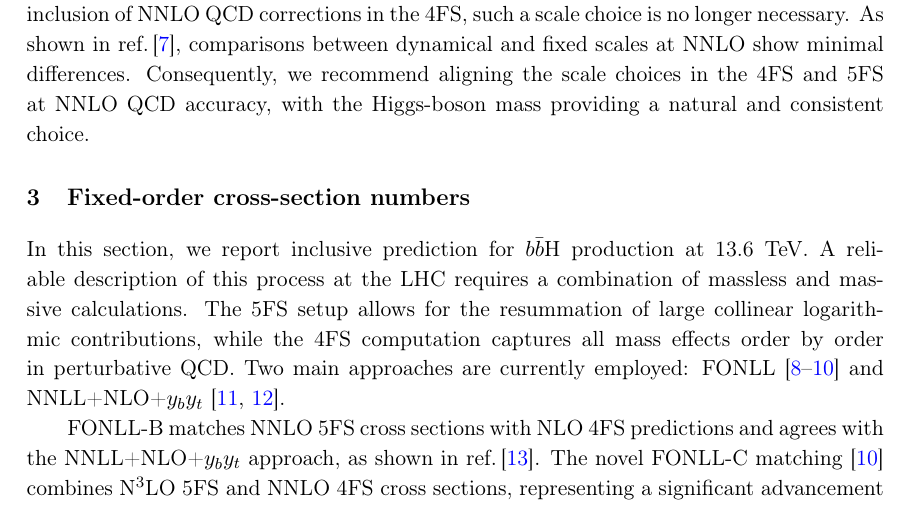
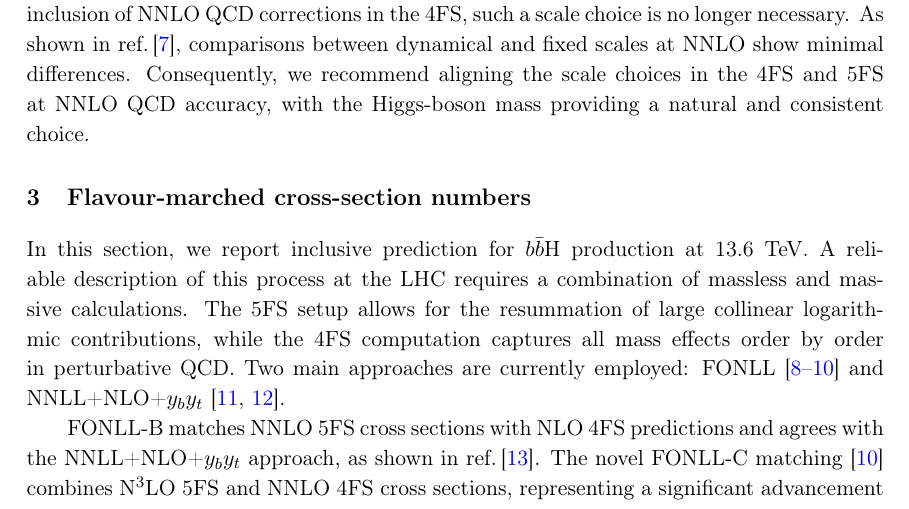
Before and after one commit to cbiello/Report5bbH, a LaTeX document (LHCHWG-bbh.tex): part of page 4 of 25, cut so that both start at the same text. Compiled offline with pdfLaTeX.

Commit message:
small changes

```diff
--- a/LHCHWG-bbh.tex
+++ b/LHCHWG-bbh.tex
@@ -258,7 +258,7 @@ In the Monte Carlo simulations with massless bottom quarks, we consider the Higg
 
 In earlier 4FS predictions, a dynamical scale—specifically, one quarter of the transverse invariant mass of the \bbH{} system—was often adopted. This lower scale resulted in higher 4FS cross sections, which reduced the gap with the 5FS predictions. However, with the inclusion of NNLO QCD corrections in the 4FS, such a scale choice is no longer necessary. As shown in~\citere{Biello:2024pgo}, comparisons between dynamical and fixed scales at NNLO show minimal differences. Consequently, we recommend aligning the scale choices in the 4FS and 5FS at NNLO QCD accuracy, with the Higgs-boson mass providing a natural and consistent choice.
 
-\section{Fixed-order cross-section numbers}
+\section{Flavour-marched cross-section numbers}
 In this section, we report inclusive prediction for \bbH{} production at 13.6 TeV. A reliable description of this process at the LHC requires a combination of massless and massive calculations. The 5FS setup allows for the resummation of large collinear logarithmic contributions, while the 4FS computation captures all mass effects order by order in perturbative QCD. Two main approaches are currently employed: FONLL~\cite{Forte:2015hba,Forte:2016sja,Duhr:2020kzd} and NNLL+NLO+$y_by_t$~\cite{Bonvini:2015pxa,Bonvini:2016fgf}.
 
 FONLL-B matches NNLO 5FS cross sections with NLO 4FS predictions and agrees with the NNLL+NLO+$y_by_t$ approach, as shown in~\citere{LHCHiggsCrossSectionWorkingGroup:2016ypw}. The novel FONLL-C matching~\cite{Duhr:2020kzd} combines \fnnnlo{} 5FS and \fnnlo{} 4FS cross sections, representing a significant advancement in predicting the \bbH{} inclusive production rate. The NNLL+NLO+$y_by_t$ combination~\cite{Bonvini:2016fgf}, on the other hand, offers an advantage by introducing a resummation scale $\muB$, which enables an estimate of the flavour-matching uncertainty. In addition, using the fact that the bottom-quark PDF is effectively of order $\alpha_s$, the method has the advantage of including the complete fixed-order massive results at each perturbative order\footnote{We specify that with the inclusion of the \fnnnlo{} 5FS corrections, the FONLL-C version matches all the 4FS NLO terms.}. The $y_by_t$  contribution is easily included as a fixed-order non-singular term. Indeed, these interference effects vanish to all orders in the small bottom-quark mass limit.
```
